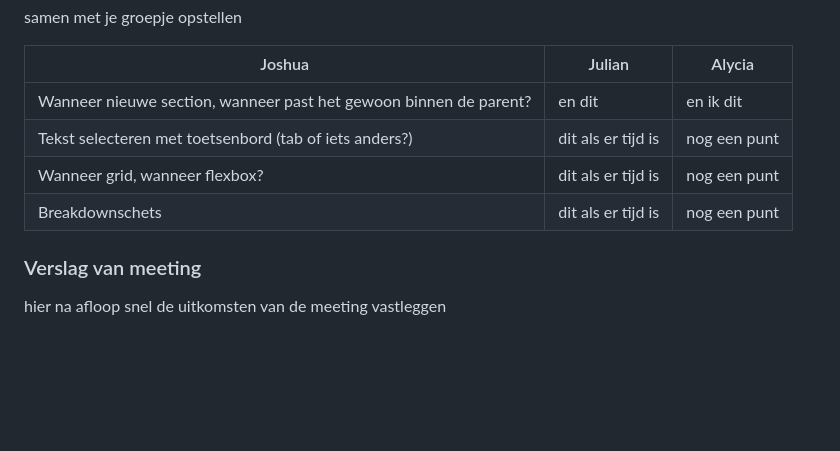
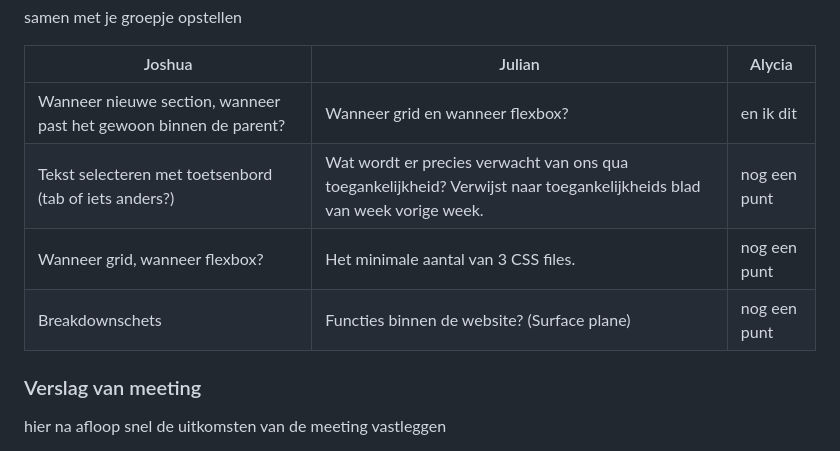
Before and after one commit to Astiazj/FED, a Markdown page: README.md, the part around the change. Drawn GitHub-style; folded sections open; blank space fills up the shorter version.

```diff
--- a/README.md
+++ b/README.md
@@ -99,10 +99,10 @@ Nb. Door *open* toe te voegen aan een *details* element kun je deze standaard op
 
   | Joshua         | Julian             | Alycia       |
   | ---            | ---                | ---          |
-  | Wanneer nieuwe section, wanneer past het gewoon binnen de parent? | en dit             | en ik dit    |
-  | Tekst selecteren met toetsenbord (tab of iets anders?) | dit als er tijd is | nog een punt |
-  | Wanneer grid, wanneer flexbox? | dit als er tijd is | nog een punt |
-  | Breakdownschets | dit als er tijd is | nog een punt |
+  | Wanneer nieuwe section, wanneer past het gewoon binnen de parent? | Wanneer grid en wanneer flexbox?  | en ik dit    |
+  | Tekst selecteren met toetsenbord (tab of iets anders?) | Wat wordt er precies verwacht van ons qua toegankelijkheid? Verwijst naar toegankelijkheids blad van week vorige week. | nog een punt |
+  | Wanneer grid, wanneer flexbox? | Het minimale aantal van 3 CSS files.  | nog een punt |
+  | Breakdownschets | Functies binnen de website? (Surface plane) | nog een punt |
 
 
   ### Verslag van meeting
```
